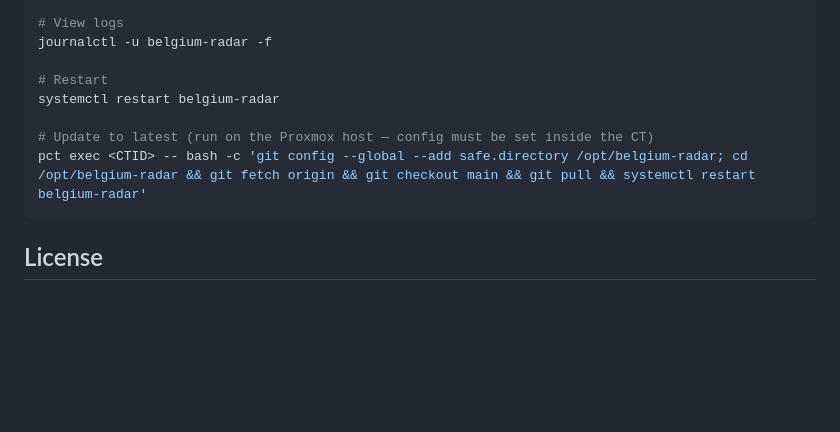
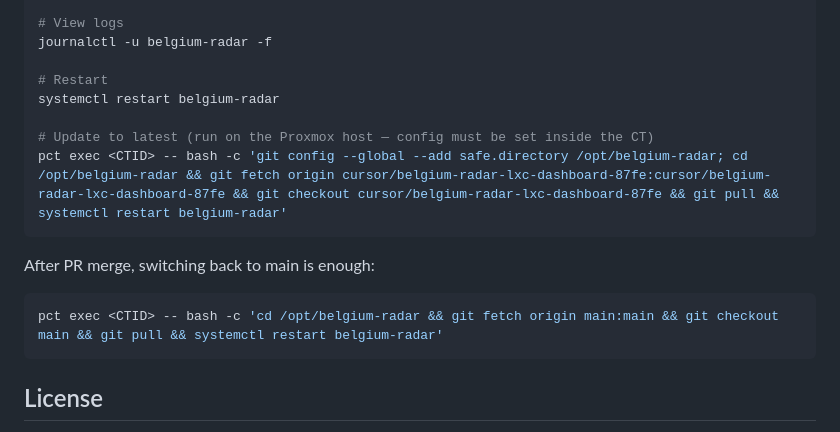
Before and after one commit to Emile098/weather-radar, a Markdown page: README.md, the part around the change. Drawn GitHub-style; blank space fills up the shorter version.

Commit message:
Document shallow-clone branch fetch for LXC updates
Co-authored-by: Emile098 <Emile098@users.noreply.github.com>

````diff
--- a/README.md
+++ b/README.md
@@ -107,7 +107,13 @@ journalctl -u belgium-radar -f
 systemctl restart belgium-radar
 
 # Update to latest (run on the Proxmox host — config must be set inside the CT)
-pct exec <CTID> -- bash -c 'git config --global --add safe.directory /opt/belgium-radar; cd /opt/belgium-radar && git fetch origin && git checkout main && git pull && systemctl restart belgium-radar'
+pct exec <CTID> -- bash -c 'git config --global --add safe.directory /opt/belgium-radar; cd /opt/belgium-radar && git fetch origin cursor/belgium-radar-lxc-dashboard-87fe:cursor/belgium-radar-lxc-dashboard-87fe && git checkout cursor/belgium-radar-lxc-dashboard-87fe && git pull && systemctl restart belgium-radar'
+```
+
+After PR merge, switching back to main is enough:
+
+```bash
+pct exec <CTID> -- bash -c 'cd /opt/belgium-radar && git fetch origin main:main && git checkout main && git pull && systemctl restart belgium-radar'
 ```
 
 ## License
````
